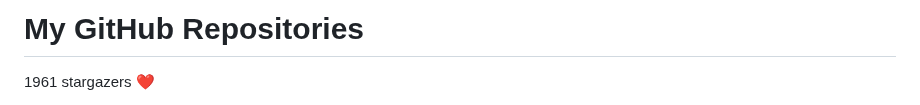
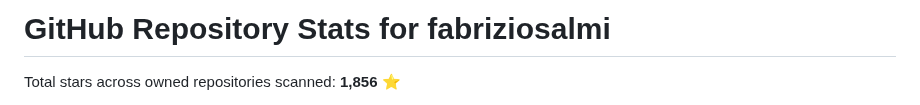
Before and after one commit to fabriziosalmi/repos, a Markdown page: README.md, the part around one of its changes. Rendered like a GitHub page.

Commit message:
Update stats

```diff
--- a/README.md
+++ b/README.md
@@ -1,4 +1,4 @@
-# My GitHub Repositories
+# GitHub Repository Stats for fabriziosalmi
 
-1961 stargazers ❤️
+Total stars across owned repositories scanned: **1,856** ⭐
 
```
Also changed, not shown: other parts of README.md (+71 -41 lines).
